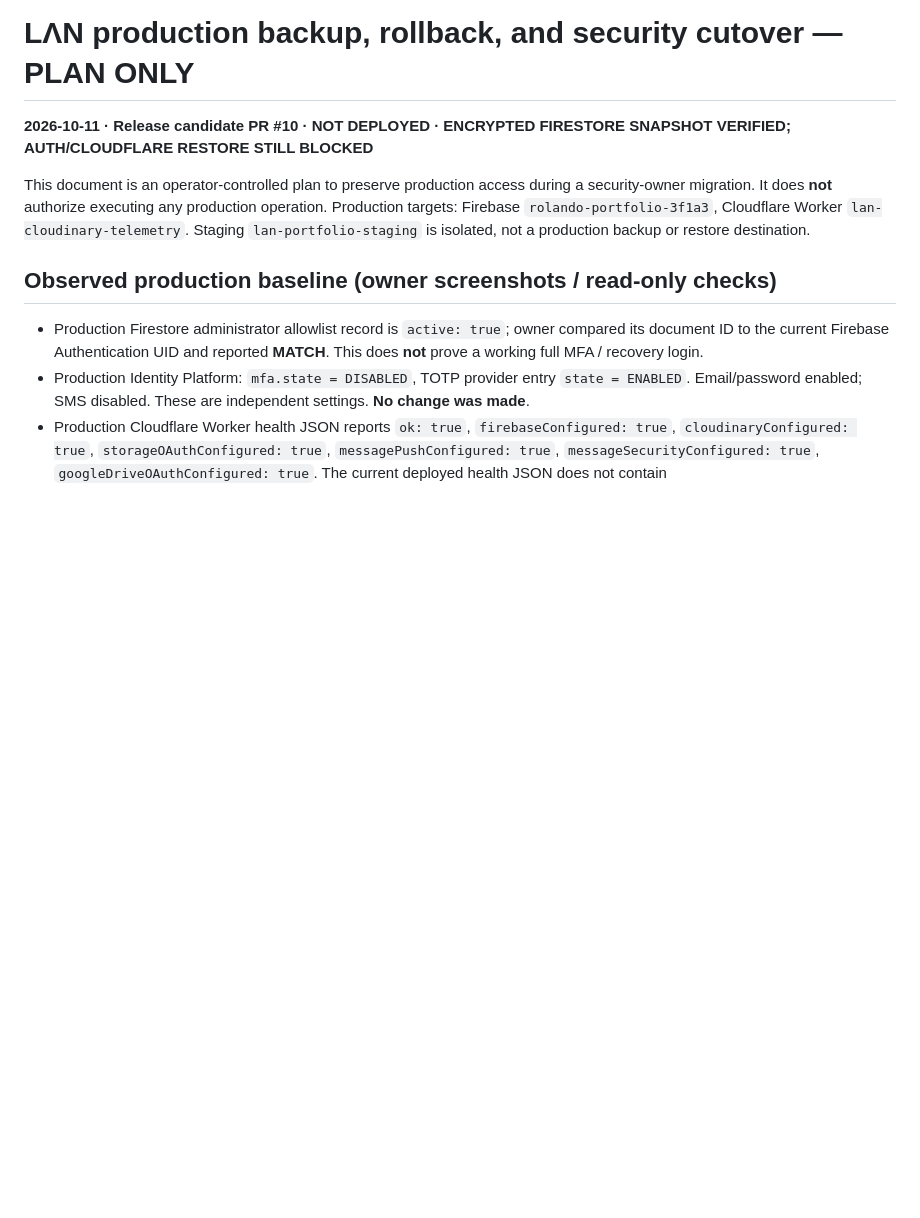
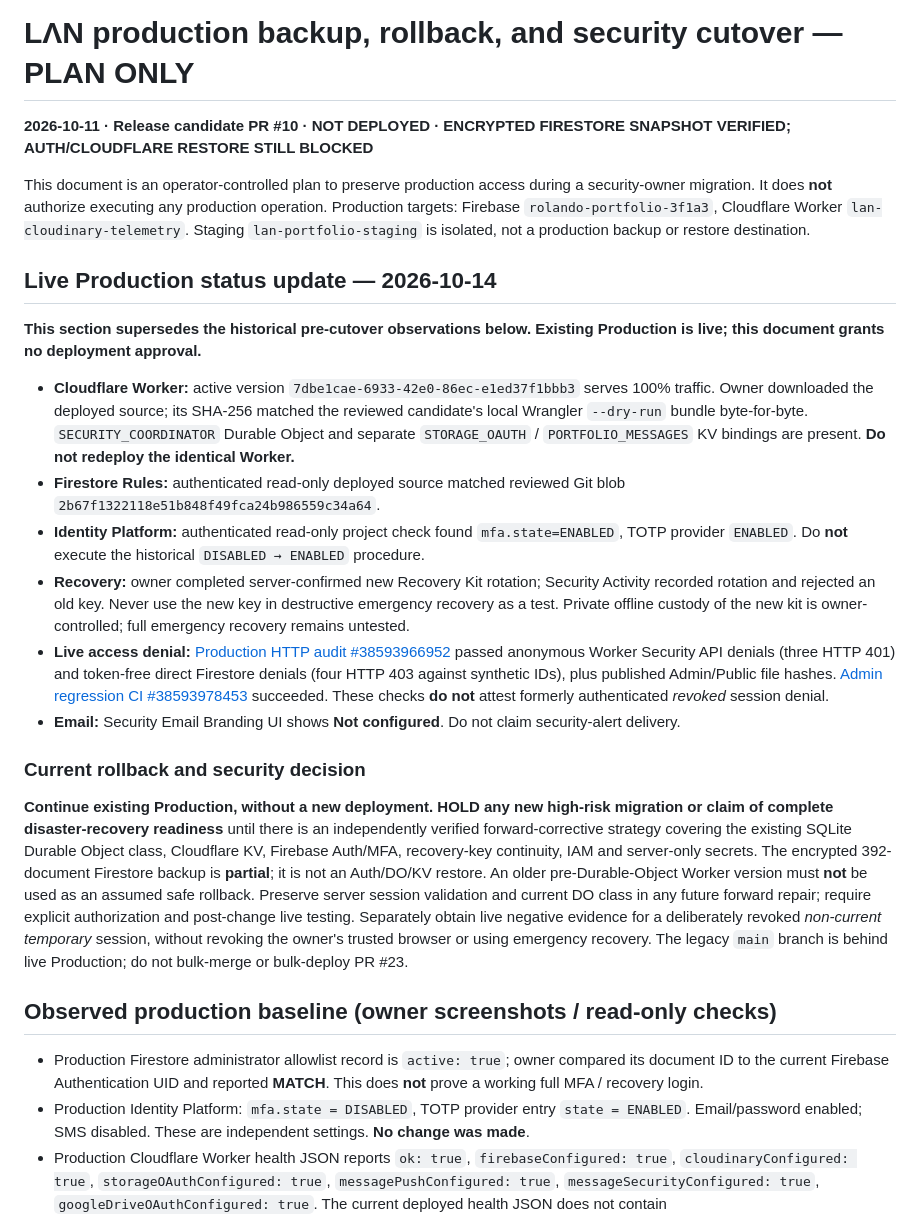
Before and after one commit to shin-ich1/Myportfolio, a Markdown page: docs/production-backup-rollback-cutover.md, the part around the change. Drawn GitHub-style; blank space fills up the shorter version.

Commit message:
docs: reconcile live Security evidence and current forward-repair HOLD

```diff
--- a/docs/production-backup-rollback-cutover.md
+++ b/docs/production-backup-rollback-cutover.md
@@ -3,6 +3,21 @@
 **2026-10-11 · Release candidate PR #10 · NOT DEPLOYED · ENCRYPTED FIRESTORE SNAPSHOT VERIFIED; AUTH/CLOUDFLARE RESTORE STILL BLOCKED**
 
 This document is an operator-controlled plan to preserve production access during a security-owner migration. It does **not** authorize executing any production operation. Production targets: Firebase `rolando-portfolio-3f1a3`, Cloudflare Worker `lan-cloudinary-telemetry`. Staging `lan-portfolio-staging` is isolated, not a production backup or restore destination.
+
+## Live Production status update — 2026-10-14
+
+**This section supersedes the historical pre-cutover observations below. Existing Production is live; this document grants no deployment approval.**
+
+- **Cloudflare Worker:** active version `7dbe1cae-6933-42e0-86ec-e1ed37f1bbb3` serves 100% traffic. Owner downloaded the deployed source; its SHA-256 matched the reviewed candidate's local Wrangler `--dry-run` bundle byte-for-byte. `SECURITY_COORDINATOR` Durable Object and separate `STORAGE_OAUTH` / `PORTFOLIO_MESSAGES` KV bindings are present. **Do not redeploy the identical Worker.**
+- **Firestore Rules:** authenticated read-only deployed source matched reviewed Git blob `2b67f1322118e51b848f49fca24b986559c34a64`.
+- **Identity Platform:** authenticated read-only project check found `mfa.state=ENABLED`, TOTP provider `ENABLED`. Do **not** execute the historical `DISABLED → ENABLED` procedure.
+- **Recovery:** owner completed server-confirmed new Recovery Kit rotation; Security Activity recorded rotation and rejected an old key. Never use the new key in destructive emergency recovery as a test. Private offline custody of the new kit is owner-controlled; full emergency recovery remains untested.
+- **Live access denial:** [Production HTTP audit #38593966952](https://github.com/shin-ich1/Myportfolio/actions/runs/38593966952) passed anonymous Worker Security API denials (three HTTP 401) and token-free direct Firestore denials (four HTTP 403 against synthetic IDs), plus published Admin/Public file hashes. [Admin regression CI #38593978453](https://github.com/shin-ich1/Myportfolio/actions/runs/38593978453) succeeded. These checks **do not** attest formerly authenticated *revoked* session denial.
+- **Email:** Security Email Branding UI shows **Not configured**. Do not claim security-alert delivery.
+
+### Current rollback and security decision
+
+**Continue existing Production, without a new deployment. HOLD any new high-risk migration or claim of complete disaster-recovery readiness** until there is an independently verified forward-corrective strategy covering the existing SQLite Durable Object class, Cloudflare KV, Firebase Auth/MFA, recovery-key continuity, IAM and server-only secrets. The encrypted 392-document Firestore backup is **partial**; it is not an Auth/DO/KV restore. An older pre-Durable-Object Worker version must **not** be used as an assumed safe rollback. Preserve server session validation and current DO class in any future forward repair; require explicit authorization and post-change live testing. Separately obtain live negative evidence for a deliberately revoked *non-current temporary* session, without revoking the owner's trusted browser or using emergency recovery. The legacy `main` branch is behind live Production; do not bulk-merge or bulk-deploy PR #23.
 
 ## Observed production baseline (owner screenshots / read-only checks)
 
```
